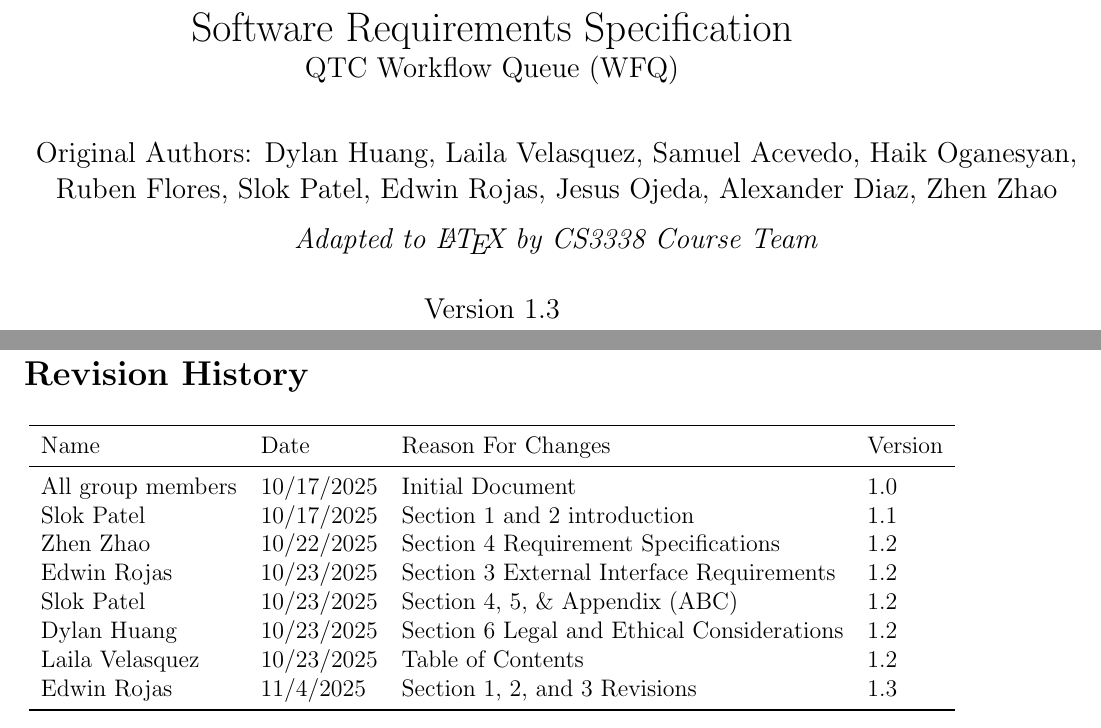
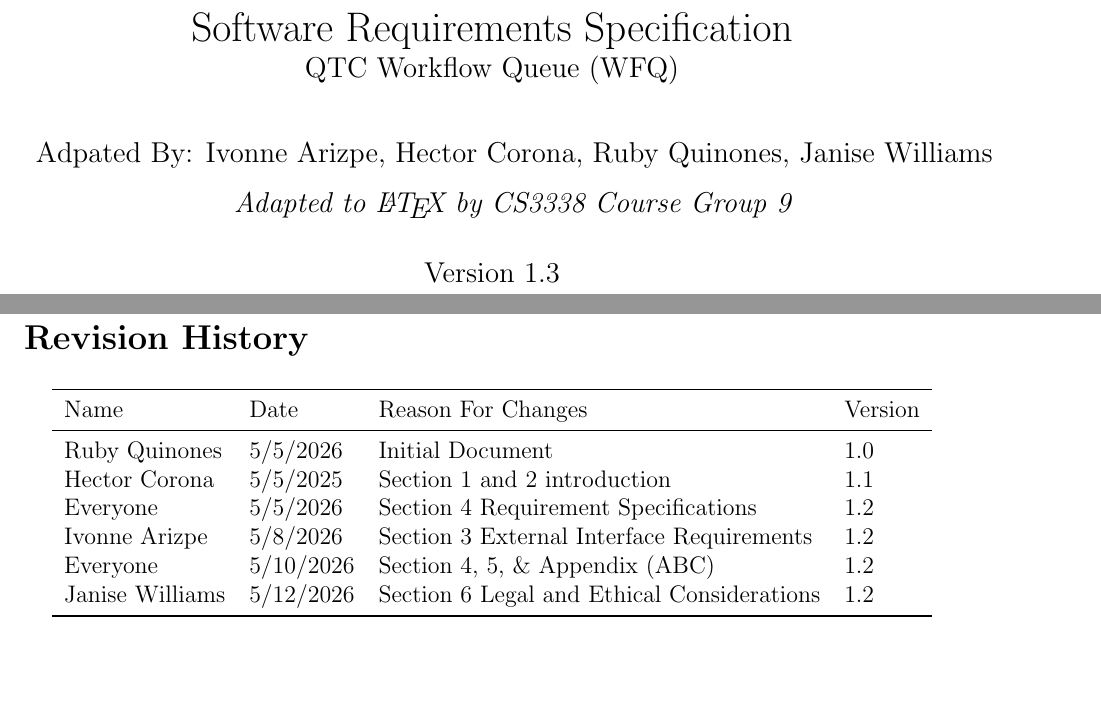
Before and after one commit to hcorona9/WorkFlow, a LaTeX document (docs/SRS/SRS.tex): two parts of pages 1 and 4 of 20, joined at a grey line, cut so that both start at the same text, the shorter picture padded with empty space. Compiled offline with pdfLaTeX.

Commit message:
Update SRS.tex

```diff
--- a/docs/SRS/SRS.tex
+++ b/docs/SRS/SRS.tex
@@ -9,9 +9,8 @@
 
 \title{Software Requirements Specification\\
 \large QTC Workflow Queue (WFQ)}
-\author{Original Authors: Dylan Huang, Laila Velasquez, Samuel Acevedo, Haik Oganesyan,\\
-Ruben Flores, Slok Patel, Edwin Rojas, Jesus Ojeda, Alexander Diaz, Zhen Zhao\\[0.5em]
-\textit{Adapted to \LaTeX{} by CS3338 Course Team}}
+\author{Adpated By: Ivonne Arizpe, Hector Corona, Ruby Quinones, Janise Williams\\[0.5em]
+\textit{Adapted to \LaTeX{} by CS3338 Course Group 9}}
 \date{Version 1.3 \\ Originally: October 17, 2025 \\ Adapted: \today}
 
 \begin{document}
@@ -29,14 +28,12 @@ Ruben Flores, Slok Patel, Edwin Rojas, Jesus Ojeda, Alexander Diaz, Zhen Zhao\\[
 \toprule
 Name & Date & Reason For Changes & Version \\
 \midrule
-All group members  & 10/17/2025 & Initial Document                          & 1.0 \\
-Slok Patel         & 10/17/2025 & Section 1 and 2 introduction              & 1.1 \\
-Zhen Zhao          & 10/22/2025 & Section 4 Requirement Specifications      & 1.2 \\
-Edwin Rojas        & 10/23/2025 & Section 3 External Interface Requirements & 1.2 \\
-Slok Patel         & 10/23/2025 & Section 4, 5, \& Appendix (ABC)          & 1.2 \\
-Dylan Huang        & 10/23/2025 & Section 6 Legal and Ethical Considerations & 1.2 \\
-Laila Velasquez    & 10/23/2025 & Table of Contents                         & 1.2 \\
-Edwin Rojas        & 11/4/2025  & Section 1, 2, and 3 Revisions            & 1.3 \\
+Ruby Quinones  & 5/5/2026 & Initial Document                          & 1.0 \\
+Hector Corona         & 5/5/2025 & Section 1 and 2 introduction              & 1.1 \\
+Everyone           & 5/5/2026 & Section 4 Requirement Specifications      & 1.2 \\
+Ivonne Arizpe        & 5/8/2026 & Section 3 External Interface Requirements & 1.2 \\
+Everyone         & 5/10/2026 & Section 4, 5, \& Appendix (ABC)          & 1.2 \\
+Janise Williams        & 5/12/2026 & Section 6 Legal and Ethical Considerations & 1.2 \\
 \bottomrule
 \end{tabular}
 \end{center}
```
Also changed, not shown: docs/SRS/SRS.tex (16 more changed lines).
